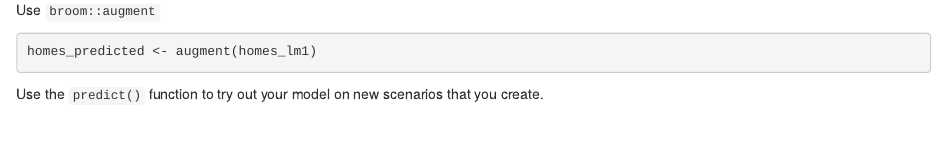
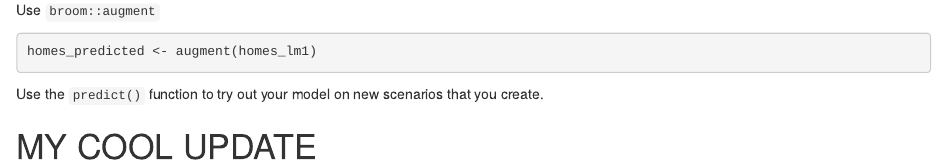
Before and after one commit to clairegonzo/esm206_lab8, an R Markdown document (src/esm206_lab8.Rmd): the page in a window 1100 px wide, from 11120 px down. Rendered offline with R 4.5, knitr and Pandoc, with nearby package versions; some code elsewhere in the file could not run offline.

Commit message:
my cool update

````diff
--- a/src/esm206_lab8.Rmd
+++ b/src/esm206_lab8.Rmd
@@ -144,3 +144,5 @@ homes_predicted <- augment(homes_lm1)
 ```
 
 Use the `predict()` function to try out your model on new scenarios that you create.
+
+# MY COOL UPDATE
````
